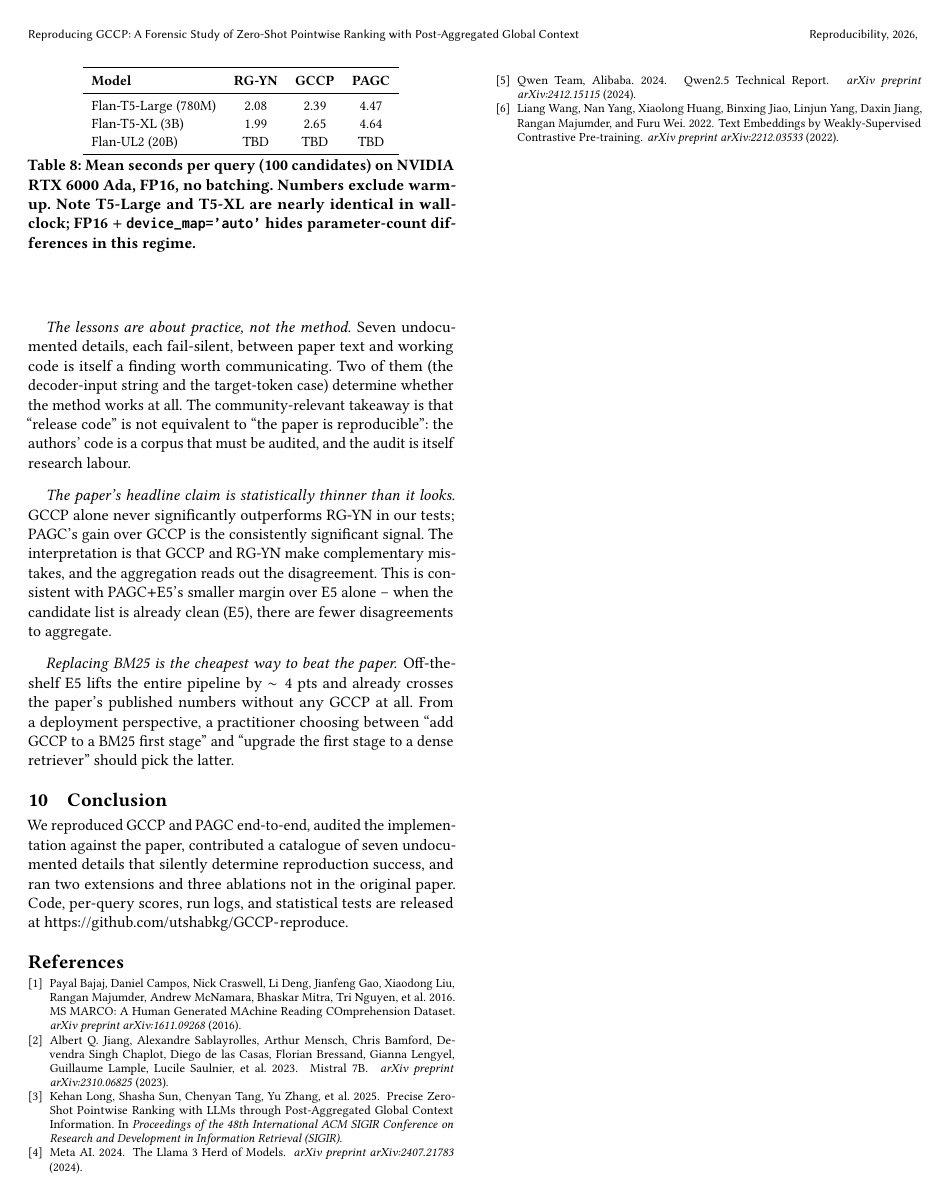
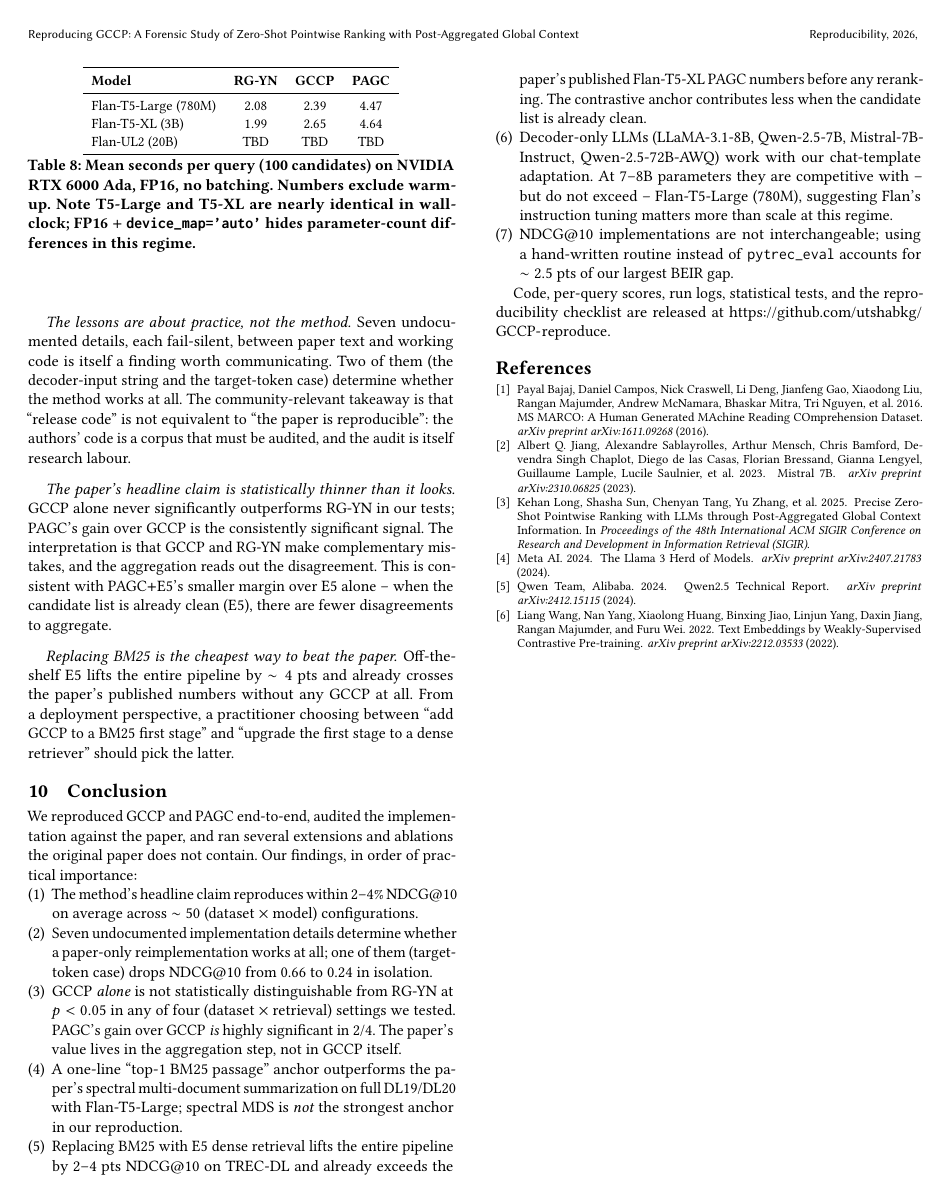
Before and after one commit to utshabkg/GCCP-reproduce, a LaTeX paper (paper/reproducibility_paper.tex): page 5 of 5. Compiled offline with pdfLaTeX.

Commit message:
Paper: rewrite Conclusion with 7 consolidated findings

```diff
--- a/paper/reproducibility_paper.tex
+++ b/paper/reproducibility_paper.tex
@@ -655,10 +655,45 @@ a dense retriever'' should pick the latter.
 % ============================================================
 
 We reproduced GCCP and PAGC end-to-end, audited the implementation
-against the paper, contributed a catalogue of seven undocumented
-details that silently determine reproduction success, and ran two
-extensions and three ablations not in the original paper. Code,
-per-query scores, run logs, and statistical tests are released at
+against the paper, and ran several extensions and ablations the
+original paper does not contain. Our findings, in order of
+practical importance:
+
+\begin{enumerate}[leftmargin=1.5em,nosep]
+    \item The method's headline claim reproduces within 2--4\% NDCG@10
+          on average across $\sim 50$ (dataset $\times$ model)
+          configurations.
+    \item Seven undocumented implementation details determine whether
+          a paper-only reimplementation works at all; one of them
+          (target-token case) drops NDCG@10 from 0.66 to 0.24 in
+          isolation.
+    \item GCCP \emph{alone} is not statistically distinguishable from
+          RG-YN at $p<0.05$ in any of four (dataset $\times$ retrieval)
+          settings we tested. PAGC's gain over GCCP \emph{is} highly
+          significant in 2/4. The paper's value lives in the
+          aggregation step, not in GCCP itself.
+    \item A one-line ``top-1 BM25 passage'' anchor outperforms the
+          paper's spectral multi-document summarization on full
+          DL19/DL20 with Flan-T5-Large; spectral MDS is
+          \emph{not} the strongest anchor in our reproduction.
+    \item Replacing BM25 with E5 dense retrieval lifts the entire
+          pipeline by 2--4~pts NDCG@10 on TREC-DL and already
+          exceeds the paper's published Flan-T5-XL PAGC numbers
+          before any reranking. The contrastive anchor contributes
+          less when the candidate list is already clean.
+    \item Decoder-only LLMs (LLaMA-3.1-8B, Qwen-2.5-7B,
+          Mistral-7B-Instruct, Qwen-2.5-72B-AWQ) work with our
+          chat-template adaptation. At 7--8B parameters they are
+          competitive with -- but do not exceed -- Flan-T5-Large
+          (780M), suggesting Flan's instruction tuning matters more
+          than scale at this regime.
+    \item NDCG@10 implementations are not interchangeable; using
+          a hand-written routine instead of \texttt{pytrec\_eval}
+          accounts for $\sim 2.5$~pts of our largest BEIR gap.
+\end{enumerate}
+
+Code, per-query scores, run logs, statistical tests, and the
+reproducibility checklist are released at
 \url{https://github.com/utshabkg/GCCP-reproduce}.
 
 % ============================================================
```
